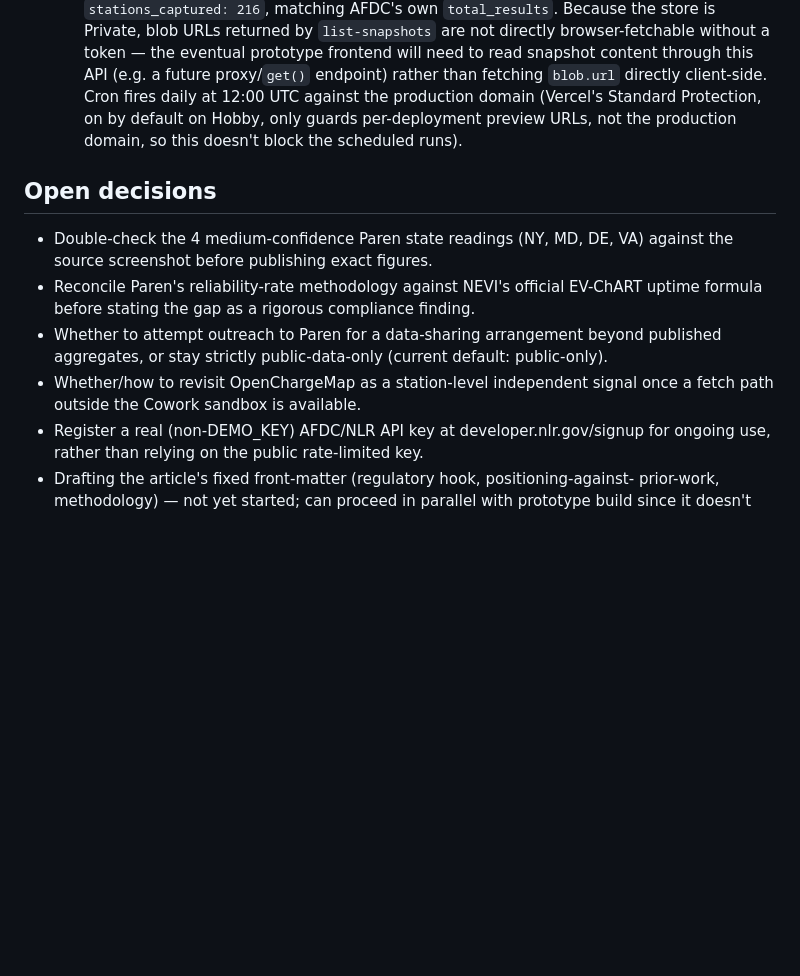
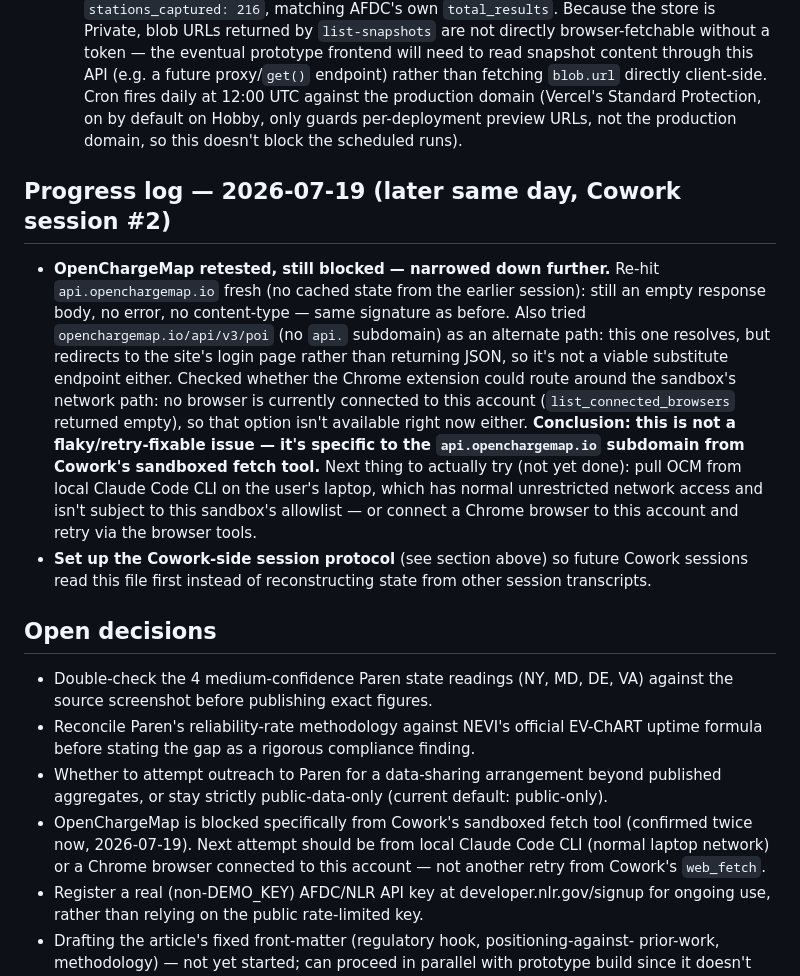
Before and after one commit to jaksanders/NEVI-self-reporting-gap, a Markdown page: CLAUDE.md, the part around one of its changes. GitHub-like rendering; blank space fills up the shorter version.

```diff
--- a/CLAUDE.md
+++ b/CLAUDE.md
@@ -212,6 +243,26 @@ contribution.
     per-deployment preview URLs, not the production domain, so this doesn't
     block the scheduled runs).
 
+## Progress log — 2026-07-19 (later same day, Cowork session #2)
+
+- **OpenChargeMap retested, still blocked — narrowed down further.** Re-hit
+  `api.openchargemap.io` fresh (no cached state from the earlier session): still an
+  empty response body, no error, no content-type — same signature as before. Also
+  tried `openchargemap.io/api/v3/poi` (no `api.` subdomain) as an alternate path: this
+  one resolves, but redirects to the site's login page rather than returning JSON, so
+  it's not a viable substitute endpoint either. Checked whether the Chrome extension
+  could route around the sandbox's network path: no browser is currently connected to
+  this account (`list_connected_browsers` returned empty), so that option isn't
+  available right now either. **Conclusion: this is not a flaky/retry-fixable issue —
+  it's specific to the `api.openchargemap.io` subdomain from Cowork's sandboxed fetch
+  tool.** Next thing to actually try (not yet done): pull OCM from local Claude Code
+  CLI on the user's laptop, which has normal unrestricted network access and isn't
+  subject to this sandbox's allowlist — or connect a Chrome browser to this account
+  and retry via the browser tools.
+- **Set up the Cowork-side session protocol** (see section above) so future Cowork
+  sessions read this file first instead of reconstructing state from other session
+  transcripts.
+
 ## Open decisions
 
 - Double-check the 4 medium-confidence Paren state readings (NY, MD, DE, VA) against
@@ -220,8 +271,10 @@ contribution.
   uptime formula before stating the gap as a rigorous compliance finding.
 - Whether to attempt outreach to Paren for a data-sharing arrangement beyond published
   aggregates, or stay strictly public-data-only (current default: public-only).
-- Whether/how to revisit OpenChargeMap as a station-level independent signal once a
-  fetch path outside the Cowork sandbox is available.
+- OpenChargeMap is blocked specifically from Cowork's sandboxed fetch tool (confirmed
+  twice now, 2026-07-19). Next attempt should be from local Claude Code CLI (normal
+  laptop network) or a Chrome browser connected to this account — not another retry
+  from Cowork's `web_fetch`.
 - Register a real (non-DEMO_KEY) AFDC/NLR API key at developer.nlr.gov/signup for
   ongoing use, rather than relying on the public rate-limited key.
 - Drafting the article's fixed front-matter (regulatory hook, positioning-against-
```
Also changed, not shown: other parts of CLAUDE.md (+31 -0 lines).
